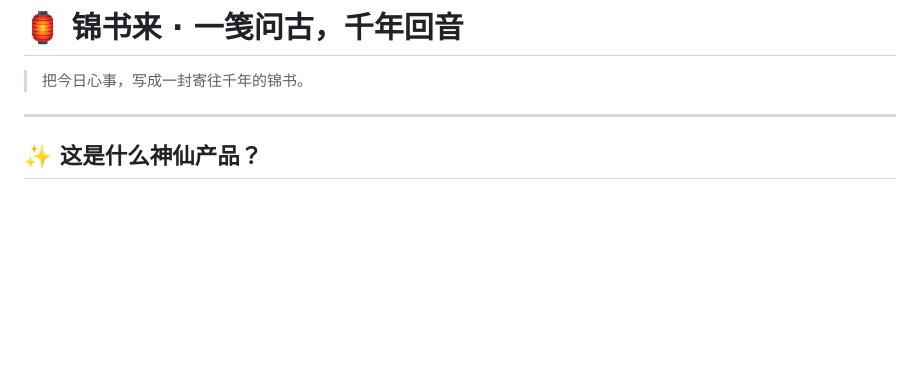
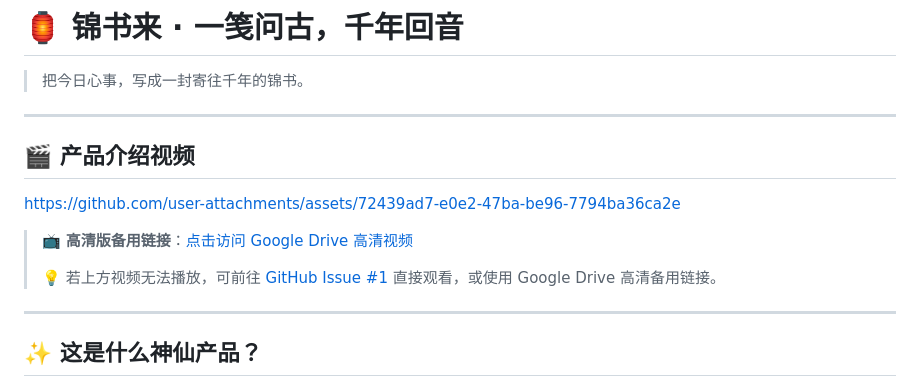
Before and after one commit to drinkingmorewater/BookAlive, a Markdown page: README.md, the part around the change. Drawn GitHub-style; blank space fills up the shorter version.

Commit message:
Add product intro video to README with GitHub asset URL and Google Drive backup link

```diff
--- a/README.md
+++ b/README.md
@@ -1,6 +1,16 @@
 # 🏮 锦书来 · 一笺问古，千年回音
 
 > 把今日心事，写成一封寄往千年的锦书。
+
+---
+
+## 🎬 产品介绍视频
+
+https://github.com/user-attachments/assets/72439ad7-e0e2-47ba-be96-7794ba36ca2e
+
+> 📺 **高清版备用链接**：[点击访问 Google Drive 高清视频](https://drive.google.com/file/d/1StpZOBG_yWj8lwW8WavGVVH7a0JrgVsB/view?usp=sharing)
+>
+> 💡 若上方视频无法播放，可前往 [GitHub Issue #1](https://github.com/drinkingmorewater/BookAlive/issues/1) 直接观看，或使用 Google Drive 高清备用链接。
 
 ---
 
```
